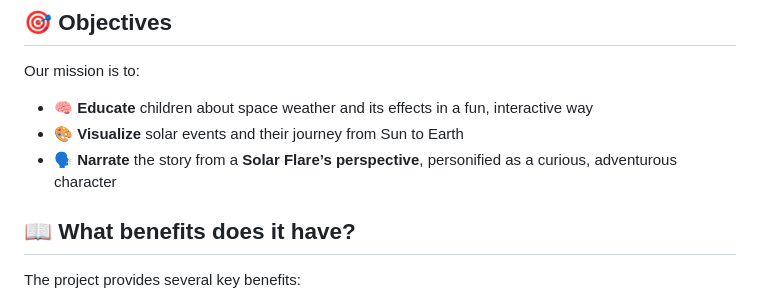
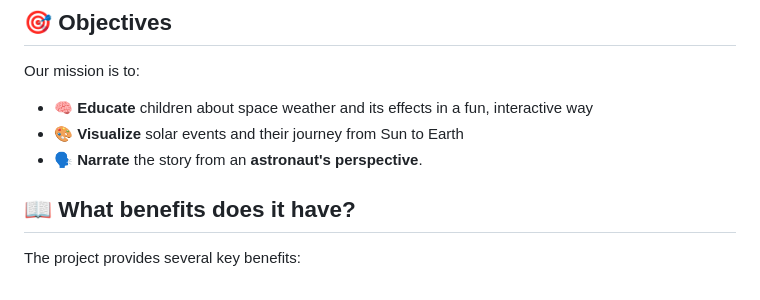
Before and after one commit to Cheiran1/astrosec, a Markdown page: README.md, the part around the change. GitHub-like rendering.

```diff
--- a/README.md
+++ b/README.md
@@ -31,7 +31,7 @@ In today’s technology-driven world, understanding space weather is more import
 Our mission is to:
 - 🧠 **Educate** children about space weather and its effects in a fun, interactive way
 - 🎨 **Visualize** solar events and their journey from Sun to Earth
-- 🗣️ **Narrate** the story from a **Solar Flare’s perspective**, personified as a curious, adventurous character
+- 🗣️ **Narrate** the story from an **astronaut's perspective**.
 
 
 
```
